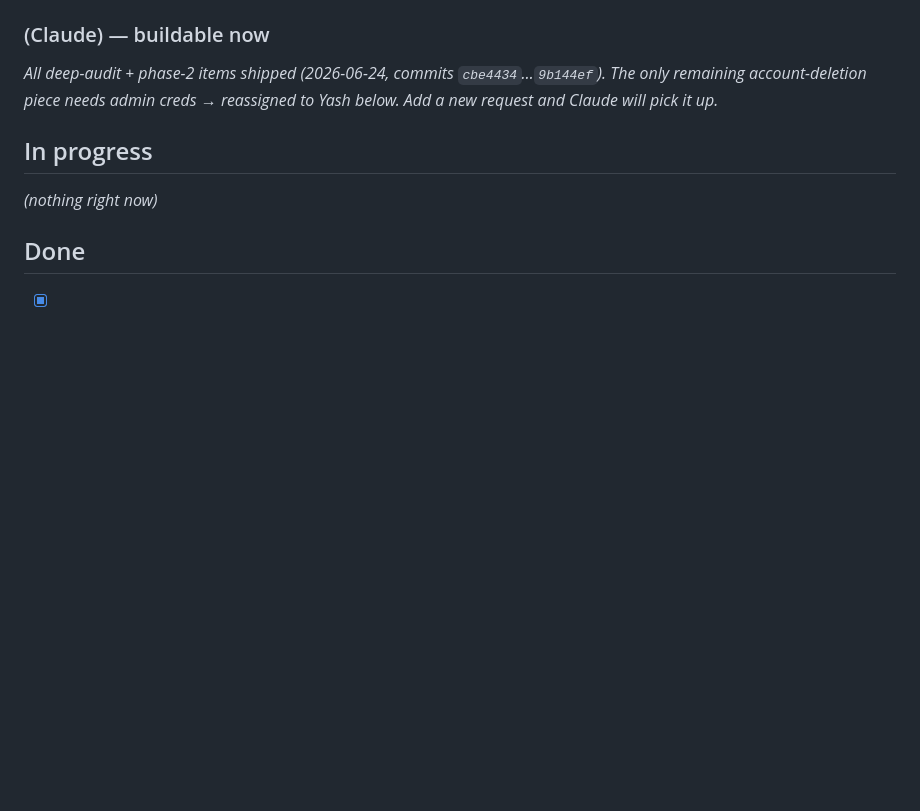
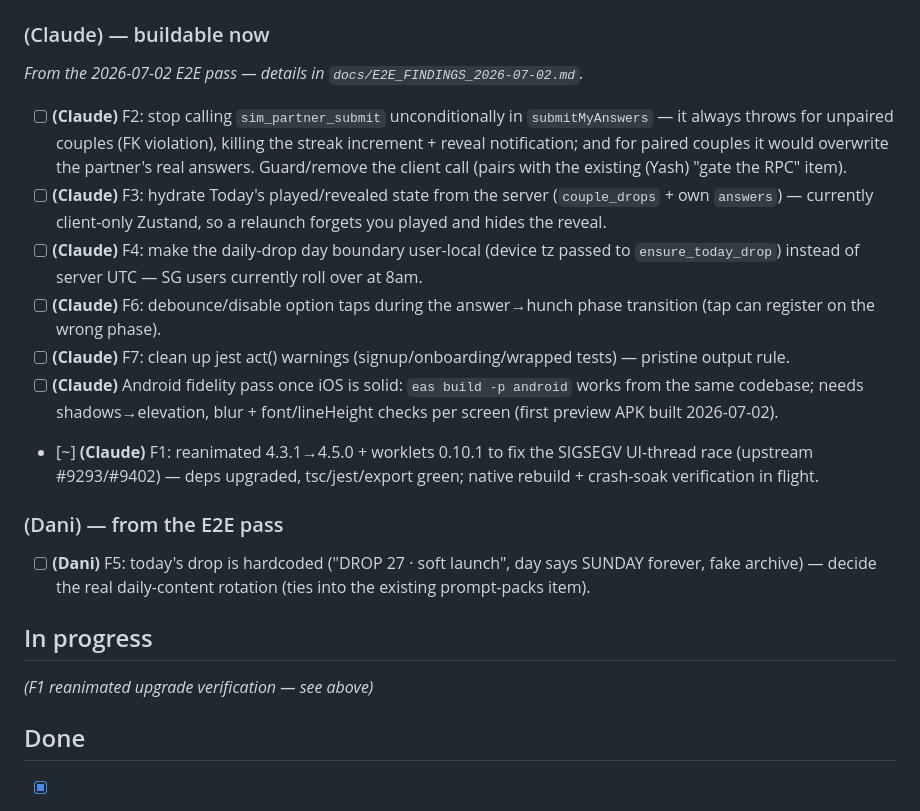
Before and after one commit to yash-gadodia/parallax, a Markdown page: docs/BACKLOG.md, the part around the change. Rendered like a GitHub page; blank space fills up the shorter version.

```diff
--- a/docs/BACKLOG.md
+++ b/docs/BACKLOG.md
@@ -50,11 +50,22 @@ The shared task list. Plain-English, owner-tagged, and the Claude agent reads &
 
 ### (Claude) — buildable now
 
-_All deep-audit + phase-2 items shipped (2026-06-24, commits `cbe4434`…`9b144ef`). The only remaining account-deletion piece needs admin creds → reassigned to Yash below. Add a new request and Claude will pick it up._
+_From the 2026-07-02 E2E pass — details in `docs/E2E_FINDINGS_2026-07-02.md`._
+
+- [ ] **(Claude)** F2: stop calling `sim_partner_submit` unconditionally in `submitMyAnswers` — it always throws for unpaired couples (FK violation), killing the streak increment + reveal notification; and for paired couples it would overwrite the partner's real answers. Guard/remove the client call (pairs with the existing (Yash) "gate the RPC" item).
+- [ ] **(Claude)** F3: hydrate Today's played/revealed state from the server (`couple_drops` + own `answers`) — currently client-only Zustand, so a relaunch forgets you played and hides the reveal.
+- [ ] **(Claude)** F4: make the daily-drop day boundary user-local (device tz passed to `ensure_today_drop`) instead of server UTC — SG users currently roll over at 8am.
+- [ ] **(Claude)** F6: debounce/disable option taps during the answer→hunch phase transition (tap can register on the wrong phase).
+- [ ] **(Claude)** F7: clean up jest act() warnings (signup/onboarding/wrapped tests) — pristine output rule.
+- [ ] **(Claude)** Android fidelity pass once iOS is solid: `eas build -p android` works from the same codebase; needs shadows→elevation, blur + font/lineHeight checks per screen (first preview APK built 2026-07-02).
+- [~] **(Claude)** F1: reanimated 4.3.1→4.5.0 + worklets 0.10.1 to fix the SIGSEGV UI-thread race (upstream #9293/#9402) — deps upgraded, tsc/jest/export green; native rebuild + crash-soak verification in flight.
+
+### (Dani) — from the E2E pass
+- [ ] **(Dani)** F5: today's drop is hardcoded ("DROP 27 · soft launch", day says SUNDAY forever, fake archive) — decide the real daily-content rotation (ties into the existing prompt-packs item).
 
 ## In progress
 
-_(nothing right now)_
+_(F1 reanimated upgrade verification — see above)_
 
 ## Done
 - [x] **(Claude)** Fix `select_partner_profile` RLS — unqualified `id` in the couples subquery shadowed `profiles.id` (bound to `couples.id`), so the partner check was always false and a member could never read their partner's `display_name` (app fell back to hardcoded "Dani"). `0013_fix_partner_profile_rls.sql` + `partner_profile_test.sql` pgTAP (full suite 112 ✓), pushed to prod & **verified live** (review account now reads partner "Sam") (`37b80b3`)
```
Also changed, not shown: docs/E2E_FINDINGS_2026-07-02.md (added, +44 -0 lines).
